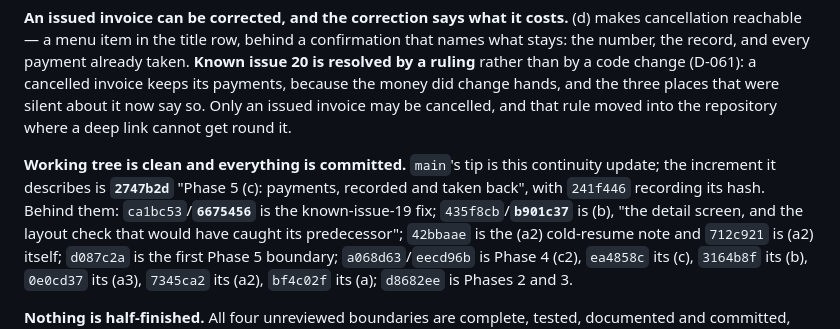
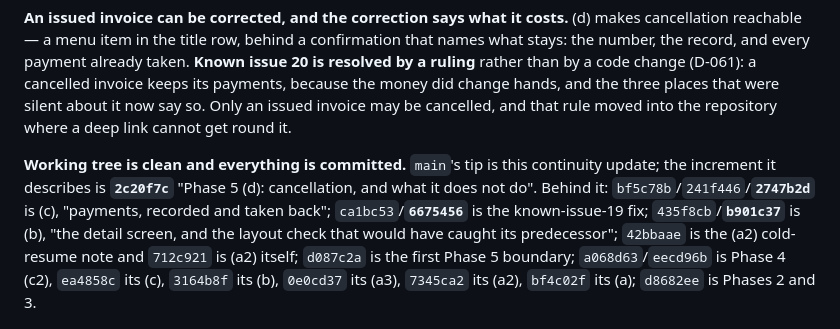
Before and after one commit to DadeEdran/Factorino, a Markdown page: docs/CURRENT_STATE.md, the part around the change. GitHub-like rendering.

Commit message:
Record the (d) commit hash in CURRENT_STATE

```diff
--- a/docs/CURRENT_STATE.md
+++ b/docs/CURRENT_STATE.md
@@ -98,8 +98,8 @@ hands, and the three places that were silent about it now say so. Only an issued
 cancelled, and that rule moved into the repository where a deep link cannot get round it.
 
 **Working tree is clean and everything is committed.** `main`'s tip is this continuity update; the
-increment it describes is **`2747b2d`** "Phase 5 (c): payments, recorded and taken back", with
-`241f446` recording its hash. Behind them: `ca1bc53`/**`6675456`**
+increment it describes is **`2c20f7c`** "Phase 5 (d): cancellation, and what it does not do". Behind
+it: `bf5c78b`/`241f446`/**`2747b2d`** is (c), "payments, recorded and taken back"; `ca1bc53`/**`6675456`**
 is the known-issue-19 fix; `435f8cb`/**`b901c37`** is (b), "the detail screen, and the layout check
 that would have caught its predecessor"; `42bbaae` is the (a2) cold-resume note and `712c921` is (a2)
 itself; `d087c2a` is the first Phase 5 boundary; `a068d63`/`eecd96b` is Phase 4 (c2), `ea4858c` its
```
